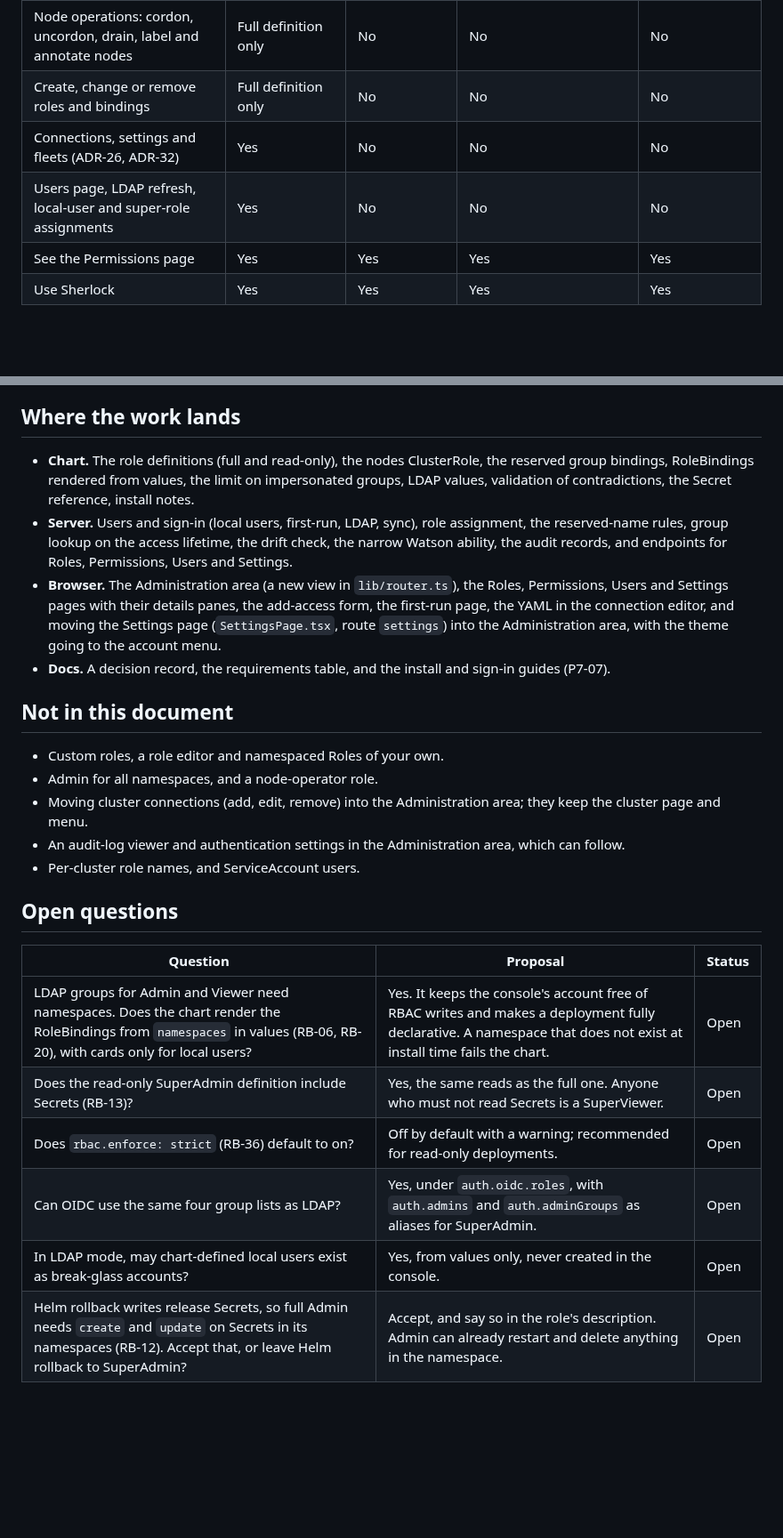
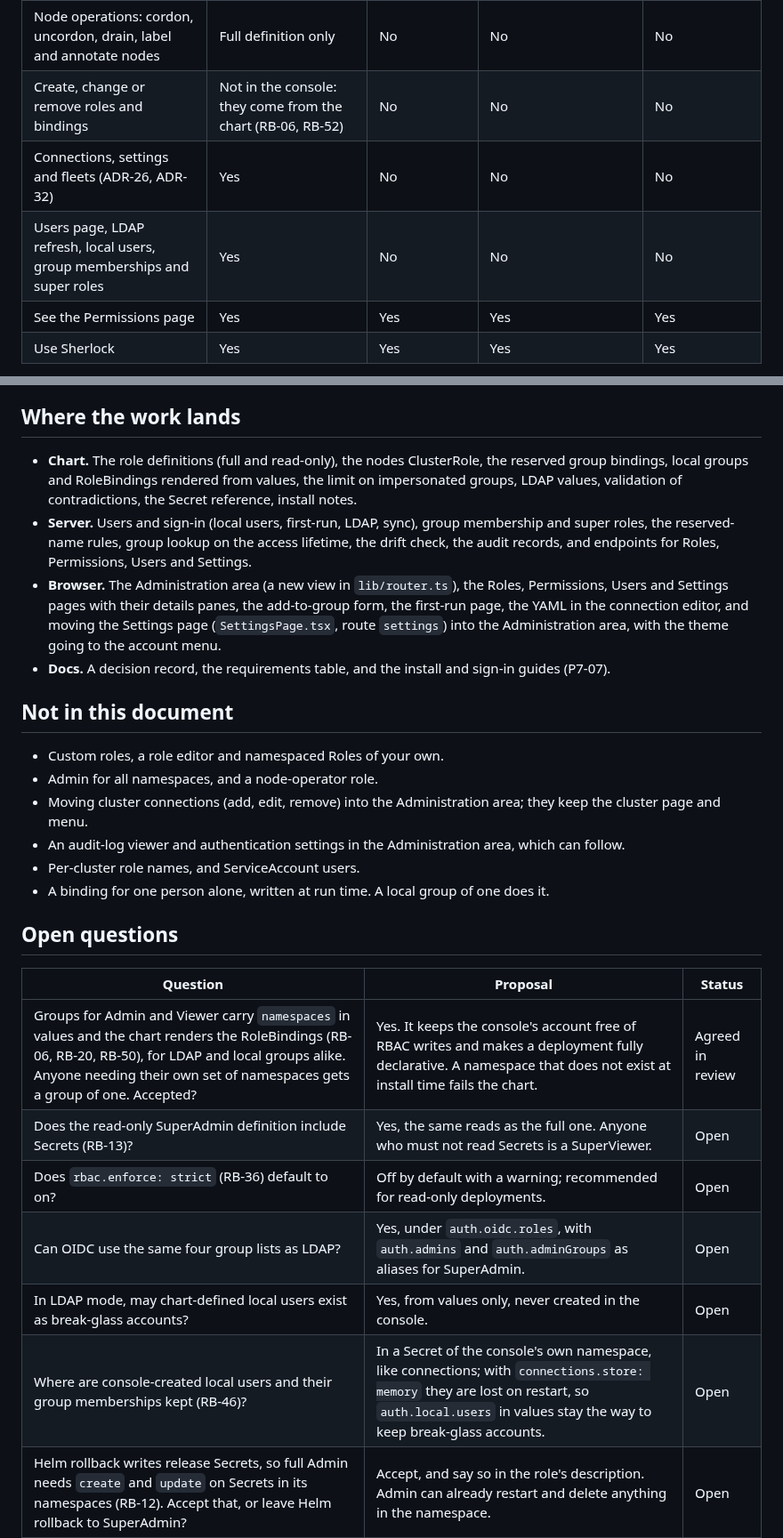
Before and after one commit to ucesys/221b, a Markdown page: docs/roles-and-users.md, 2 parts joined by grey strips. Shown at 89% size. GitHub-like rendering; blank space fills up the shorter version.

```diff
--- a/docs/roles-and-users.md
+++ b/docs/roles-and-users.md
@@ -59,9 +70,9 @@ Everyone who signs in also gets the nodes (RB-07). A person with no assignment s
 | Prepare a Watson card | Yes | Yes | Yes | Yes |
 | Approve a change (ADR-52: the approver's own rights decide) | Any, full definition only | No | Namespaced changes in bound namespaces, full definition only | No |
 | Node operations: cordon, uncordon, drain, label and annotate nodes | Full definition only | No | No | No |
-| Create, change or remove roles and bindings | Full definition only | No | No | No |
+| Create, change or remove roles and bindings | Not in the console: they come from the chart (RB-06, RB-52) | No | No | No |
 | Connections, settings and fleets (ADR-26, ADR-32) | Yes | No | No | No |
-| Users page, LDAP refresh, local-user and super-role assignments | Yes | No | No | No |
+| Users page, LDAP refresh, local users, group memberships and super roles | Yes | No | No | No |
 | See the Permissions page | Yes | Yes | Yes | Yes |
 | Use Sherlock | Yes | Yes | Yes | Yes |
 
@@ -236,9 +251,9 @@ The aim: whatever Sherlock or a person types, the console and Watson can do no m
 
 ## Where the work lands
 
-- **Chart.** The role definitions (full and read-only), the nodes ClusterRole, the reserved group bindings, RoleBindings rendered from values, the limit on impersonated groups, LDAP values, validation of contradictions, the Secret reference, install notes.
-- **Server.** Users and sign-in (local users, first-run, LDAP, sync), role assignment, the reserved-name rules, group lookup on the access lifetime, the drift check, the narrow Watson ability, the audit records, and endpoints for Roles, Permissions, Users and Settings.
-- **Browser.** The Administration area (a new view in `lib/router.ts`), the Roles, Permissions, Users and Settings pages with their details panes, the add-access form, the first-run page, the YAML in the connection editor, and moving the Settings page (`SettingsPage.tsx`, route `settings`) into the Administration area, with the theme going to the account menu.
+- **Chart.** The role definitions (full and read-only), the nodes ClusterRole, the reserved group bindings, local groups and RoleBindings rendered from values, the limit on impersonated groups, LDAP values, validation of contradictions, the Secret reference, install notes.
+- **Server.** Users and sign-in (local users, first-run, LDAP, sync), group membership and super roles, the reserved-name rules, group lookup on the access lifetime, the drift check, the audit records, and endpoints for Roles, Permissions, Users and Settings.
+- **Browser.** The Administration area (a new view in `lib/router.ts`), the Roles, Permissions, Users and Settings pages with their details panes, the add-to-group form, the first-run page, the YAML in the connection editor, and moving the Settings page (`SettingsPage.tsx`, route `settings`) into the Administration area, with the theme going to the account menu.
 - **Docs.** A decision record, the requirements table, and the install and sign-in guides (P7-07).
 
 ## Not in this document
@@ -248,16 +263,18 @@ The aim: whatever Sherlock or a person types, the console and Watson can do no m
 - Moving cluster connections (add, edit, remove) into the Administration area; they keep the cluster page and menu.
 - An audit-log viewer and authentication settings in the Administration area, which can follow.
 - Per-cluster role names, and ServiceAccount users.
+- A binding for one person alone, written at run time. A local group of one does it.
 
 ## Open questions
 
 | Question | Proposal | Status |
 | --- | --- | --- |
-| LDAP groups for Admin and Viewer need namespaces. Does the chart render the RoleBindings from `namespaces` in values (RB-06, RB-20), with cards only for local users? | Yes. It keeps the console's account free of RBAC writes and makes a deployment fully declarative. A namespace that does not exist at install time fails the chart. | Open |
+| Groups for Admin and Viewer carry `namespaces` in values and the chart renders the RoleBindings (RB-06, RB-20, RB-50), for LDAP and local groups alike. Anyone needing their own set of namespaces gets a group of one. Accepted? | Yes. It keeps the console's account free of RBAC writes and makes a deployment fully declarative. A namespace that does not exist at install time fails the chart. | Agreed in review |
 | Does the read-only SuperAdmin definition include Secrets (RB-13)? | Yes, the same reads as the full one. Anyone who must not read Secrets is a SuperViewer. | Open |
 | Does `rbac.enforce: strict` (RB-36) default to on? | Off by default with a warning; recommended for read-only deployments. | Open |
 | Can OIDC use the same four group lists as LDAP? | Yes, under `auth.oidc.roles`, with `auth.admins` and `auth.adminGroups` as aliases for SuperAdmin. | Open |
 | In LDAP mode, may chart-defined local users exist as break-glass accounts? | Yes, from values only, never created in the console. | Open |
+| Where are console-created local users and their group memberships kept (RB-46)? | In a Secret of the console's own namespace, like connections; with `connections.store: memory` they are lost on restart, so `auth.local.users` in values stay the way to keep break-glass accounts. | Open |
 | Helm rollback writes release Secrets, so full Admin needs `create` and `update` on Secrets in its namespaces (RB-12). Accept that, or leave Helm rollback to SuperAdmin? | Accept, and say so in the role's description. Admin can already restart and delete anything in the namespace. | Open |
 | Should a node operator role (cordon, drain) exist later for people who are not SuperAdmin? | Not now. | Open |
 | Does granting SuperAdmin to a local user need a second person when any cluster is production (P6-07)? | Yes for SuperAdmin, no for SuperViewer. | Open |
```
Also changed, not shown: other parts of docs/roles-and-users.md (+41 -26 lines), docs/images/phase-6.1/add-access-light-1440.png, docs/images/phase-6.1/roles-light-1440.png, docs/images/phase-6.1/users-light-1440.png, 3 other files.
